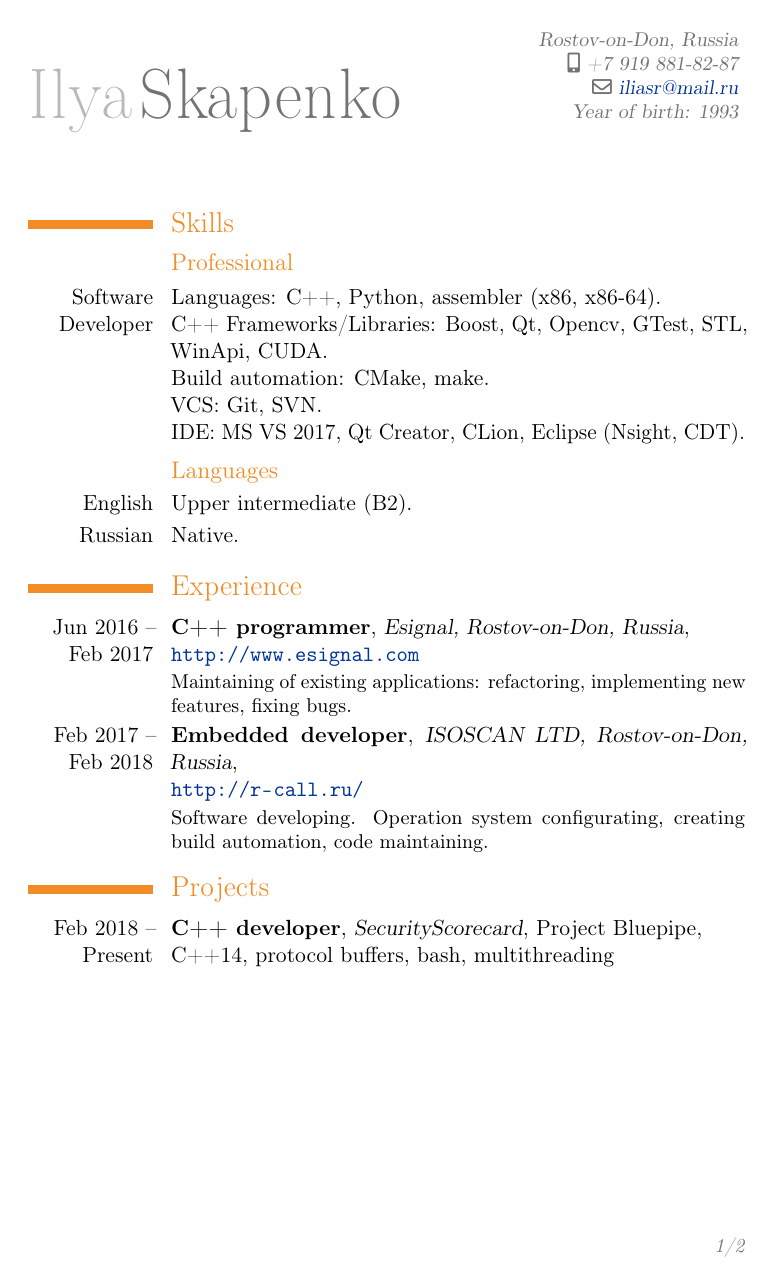
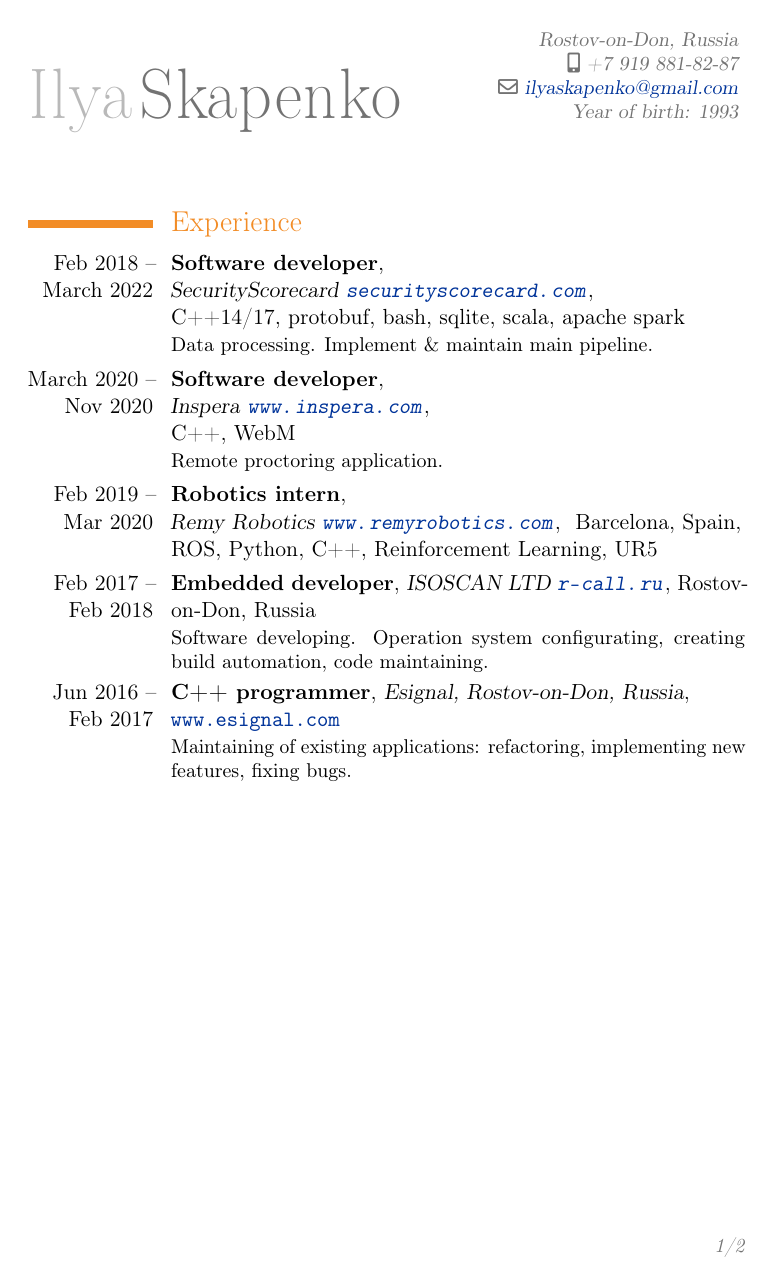
Before and after one commit to skapix/CV, a LaTeX CV (Ilya_Skapenko.tex): page 1 of 2. Compiled offline with pdfLaTeX.

Commit message:
Restructure & Update

```diff
--- a/Ilya_Skapenko.tex
+++ b/Ilya_Skapenko.tex
@@ -13,9 +13,10 @@
 
 % for easy english-russian switch
 \newcommand{\EngRus}[2]{#1}
-%\newcommand{\EngRus}[2]{#2}
+% \newcommand{\EngRus}[2]{#2}
 
 \newcommand{\BirthPlaceOfValour}{\EngRus{Rostov-on-Don, Russia}{Ростов-на-Дону, Россия}}
+\newcommand{\SunshinePalace}{\EngRus{Barcelona, Spain}{Барселона, Испания}}
 
 \usepackage[unicode]{hyperref}
 \definecolor{linkcolour}{rgb}{0,0.2,0.6}
@@ -30,3 +31,34 @@
 
 \begin{document}
 \maketitle
+
+\section{\EngRus{Experience}{Опыт}}
+\cventry
+  {\EngRus{Feb}{Фев} 2018 -- \EngRus{March}{Мар} 2022}
+  {\bfseries \EngRus{Software developer}{Разработчик ПО}}
+  {\newline SecurityScorecard \url{securityscorecard.com}}{}
+  {\newline{}C++14/17, protobuf, bash, sqlite, scala, apache spark}
+  {\EngRus{Data processing. Implement \& maintain main pipeline.}{Обработка данных. Разработка и поддержка основного пайплайна.}}
+\cventry
+  {\EngRus{March}{Мар} 2020 -- \EngRus{Nov}{Ноя} 2020}
+  {\bfseries \EngRus{Software developer}{Разработчик ПО}}
+  {\newline Inspera \url{www.inspera.com}} {}
+  {\newline{}C++, WebM} {\EngRus{Remote proctoring application.}{Приложение для дистанционной сдачи экзаменов.}}
+\cventry
+  {\EngRus{Feb}{Фев} 2019 -- \EngRus{Mar}{Мар} 2020}
+  {\bfseries \EngRus{Robotics intern}{Стажёр робототехники}}
+  {\newline Remy Robotics \url{www.remyrobotics.com}} { \SunshinePalace }
+  {\newline{}ROS, Python, C++, Reinforcement Learning, UR5} {}
+\cventry
+  {\EngRus{Feb}{Фев} 2017 -- \EngRus{Feb}{Фев} 2018}
+  {\EngRus{Embedded developer}{Разработчик встраиваемого ПО}}
+  {\EngRus{ISOSCAN LTD}{ООО "Изоскан"} \url{r-call.ru}}
+  {\BirthPlaceOfValour}{}
+  {\EngRus{Software developing. Operation system configurating, creating build automation, code maintaining.}{Разработка программного обеспечения. Настройка операционных систем, систем сборки, поддержка текущего кода.}}
+\cventry
+  {\EngRus{Jun}{Июн} 2016 -- \EngRus{Feb}{Фев} 2017}
+  {\bfseries \EngRus{C++ programmer}{C++ программист}}
+  {Esignal, \BirthPlaceOfValour}
+  {\newline{}\url{www.esignal.com}}{}
+  {\EngRus{Maintaining of existing applications: refactoring, implementing new features, fixing bugs.}{Поддержка текущего кода: рефакторинг, исправление багов и добавление новых возможностей.}}
+\pagebreak
@@ -36,8 +125,3 @@
     \cvline
     {\EngRus{Software Developer}{Разработчик программного обеспечения}}
       {
-      \EngRus{Languages}{Языки}: C++, Python, assembler (x86, x86-64).\newline{}
-      \EngRus{C++ Frameworks/Libraries}{C++ Фреймворки/Библиотеки}: Boost, Qt, Opencv, GTest, STL, WinApi, CUDA.\newline{}
-      \EngRus{Build automation}{Системы автоматизации сборки}: CMake, make.\newline{}
-      \EngRus{VCS}{Системы управления версиями}: Git, SVN.\newline{}
-      IDE: MS VS 2017, Qt Creator, CLion, Eclipse (Nsight, CDT).
@@ -54,27 +141,3 @@
       \EngRus{Native}{Носитель}.
       }
 
-
-\section{\EngRus{Experience}{Опыт}}
-\cventry
-  {\EngRus{Jun}{Июнь} 2016 -- \EngRus{Feb}{Февраль} 2017}
-  {\bfseries \EngRus{C++ programmer}{C++ программист}}
-  {Esignal, \BirthPlaceOfValour}
-  {\newline{}\url{http://www.esignal.com}}{}
-  {\EngRus{Maintaining of existing applications: refactoring, implementing new features, fixing bugs.}{Поддержка текущего кода: рефакторинг, исправление багов и добавление новых возможностей.}}
-\cventry
-  {\EngRus{Feb}{Февраль} 2017 -- \EngRus{Feb}{Февраль} 2018}
-  {\EngRus{Embedded developer}{Разработчик встраиваемого ПО}}
-  {\EngRus{ISOSCAN LTD}{ООО "Изоскан"}, \BirthPlaceOfValour}
-  {\newline{}\url{http://r-call.ru/}}{}
-  {\EngRus{Software developing. Operation system configurating, creating build automation, code maintaining.}{Разработка программного обеспечения. Настройка операционных систем, систем сборки, поддержка текущего кода.}}
-
-
-\section{\EngRus{Projects}{Проекты}}
-\cventry
-  {\EngRus{Feb}{Февраль} 2018 -- \EngRus{Present}{н.в.}}
-  {\bfseries \EngRus{C++ developer}{C++ программист}}
-  {SecurityScorecard}{\EngRus{Project Bluepipe}{Проект Bluepipe}}
-  {\newline{}C++14, protocol buffers, bash, \EngRus{multithreading}{многопоточность}} {}
-
-\pagebreak
```
Also changed, not shown: Ilya_Skapenko-en.pdf, Ilya_Skapenko-rus.pdf, README.md, Ilya_Skapenko.tex (113 more changed lines).
